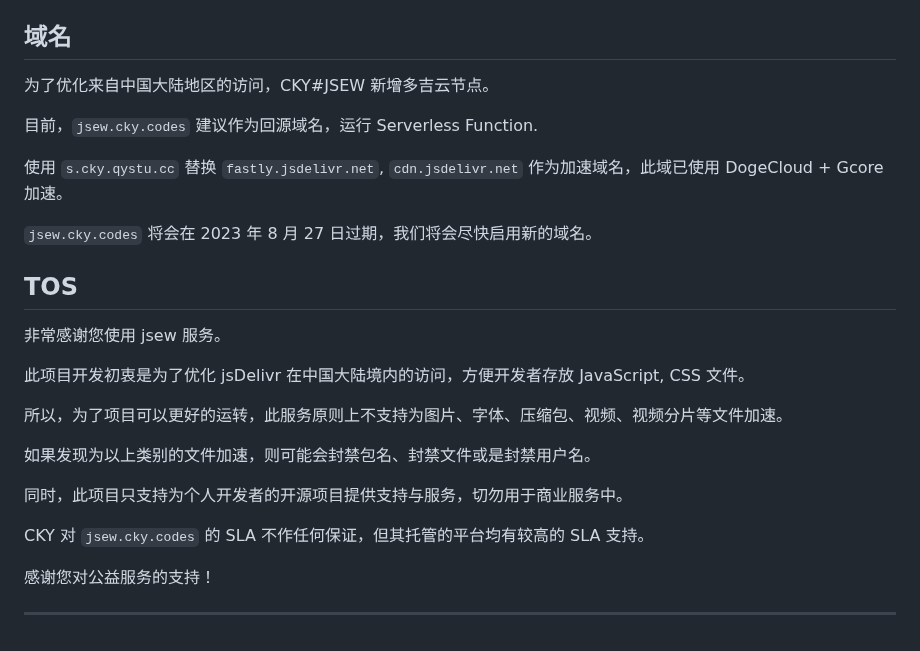
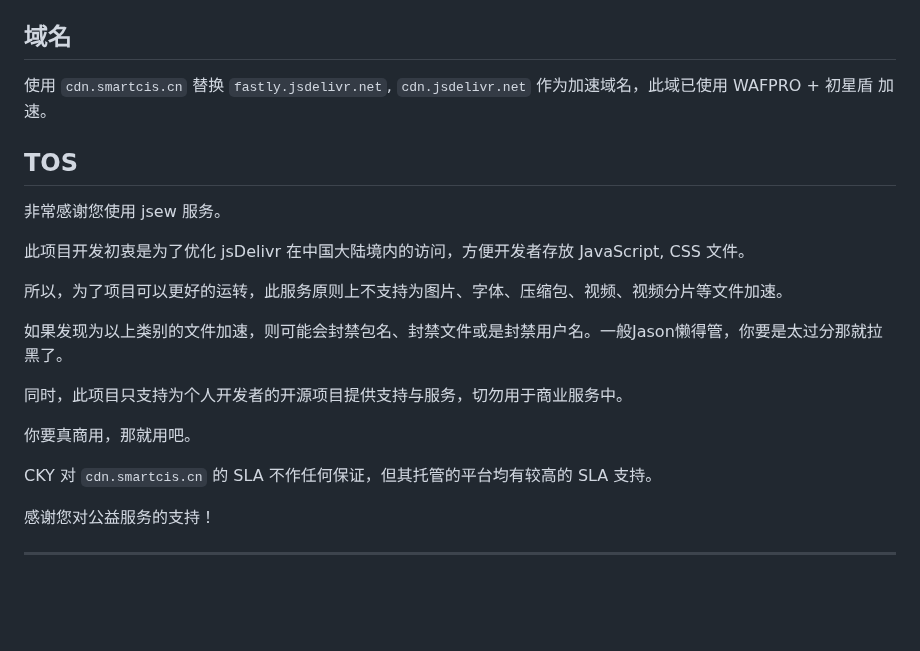
Before and after one commit to ChuqiCloud/jsew, a Markdown page: README.md, the part around one of its changes. Drawn GitHub-style; blank space fills up the shorter version.

```diff
--- a/README.md
+++ b/README.md
@@ -96,13 +96,7 @@ https://jsew.cky.codes/wp/plugins/wp-slimstat/tags/4.6.5/wp-slimstat.js
 
 ## 域名
 
-为了优化来自中国大陆地区的访问，CKY#JSEW 新增多吉云节点。
-
-目前，`jsew.cky.codes` 建议作为回源域名，运行 Serverless Function.
-
-使用 `s.cky.qystu.cc` 替换 `fastly.jsdelivr.net`, `cdn.jsdelivr.net` 作为加速域名，此域已使用 DogeCloud + Gcore 加速。
-
-`jsew.cky.codes` 将会在 2023 年 8 月 27 日过期，我们将会尽快启用新的域名。
+使用 `cdn.smartcis.cn` 替换 `fastly.jsdelivr.net`, `cdn.jsdelivr.net` 作为加速域名，此域已使用 WAFPRO + 初星盾 加速。
 
 ## TOS
 
@@ -112,11 +106,13 @@ https://jsew.cky.codes/wp/plugins/wp-slimstat/tags/4.6.5/wp-slimstat.js
 
 所以，为了项目可以更好的运转，此服务原则上不支持为图片、字体、压缩包、视频、视频分片等文件加速。
 
-如果发现为以上类别的文件加速，则可能会封禁包名、封禁文件或是封禁用户名。
+如果发现为以上类别的文件加速，则可能会封禁包名、封禁文件或是封禁用户名。一般Jason懒得管，你要是太过分那就拉黑了。
 
 同时，此项目只支持为个人开发者的开源项目提供支持与服务，切勿用于商业服务中。
 
-CKY 对 `jsew.cky.codes` 的 SLA 不作任何保证，但其托管的平台均有较高的 SLA 支持。
+你要真商用，那就用吧。
+
+CKY 对 `cdn.smartcis.cn` 的 SLA 不作任何保证，但其托管的平台均有较高的 SLA 支持。
 
 感谢您对公益服务的支持！
 
```
Also changed, not shown: other parts of README.md (+9 -9 lines).
